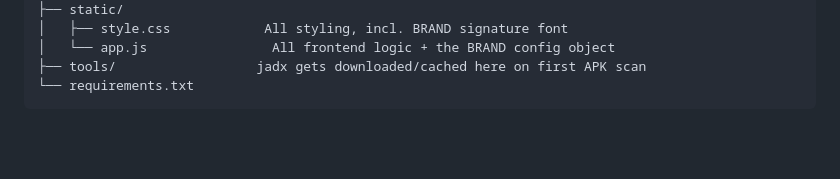
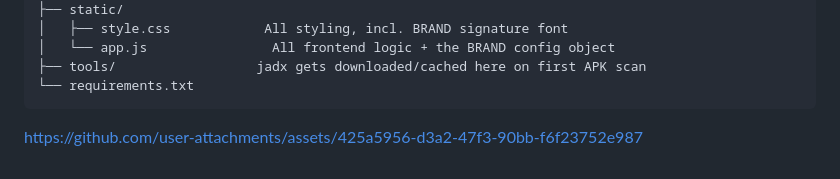
Before and after one commit to prajapatiamar/AndroidScan-Sast, a Markdown page: README.md, the part around the change. GitHub-like rendering; blank space fills up the shorter version.

Commit message:
Update README.md
video added

````diff
--- a/README.md
+++ b/README.md
@@ -268,3 +268,7 @@ androidscan/
 ├── tools/                  jadx gets downloaded/cached here on first APK scan
 └── requirements.txt
 ```
+
+
+
+https://github.com/user-attachments/assets/425a5956-d3a2-47f3-90bb-f6f23752e987
````
